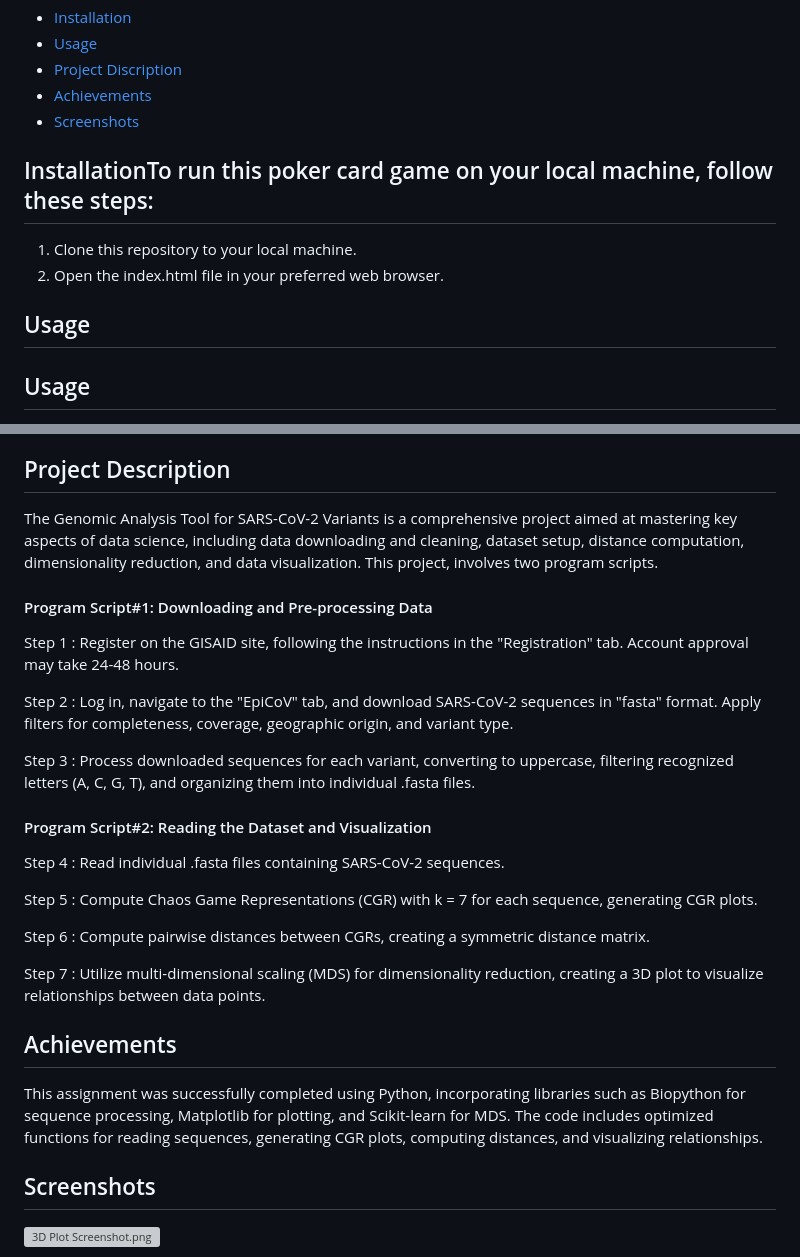
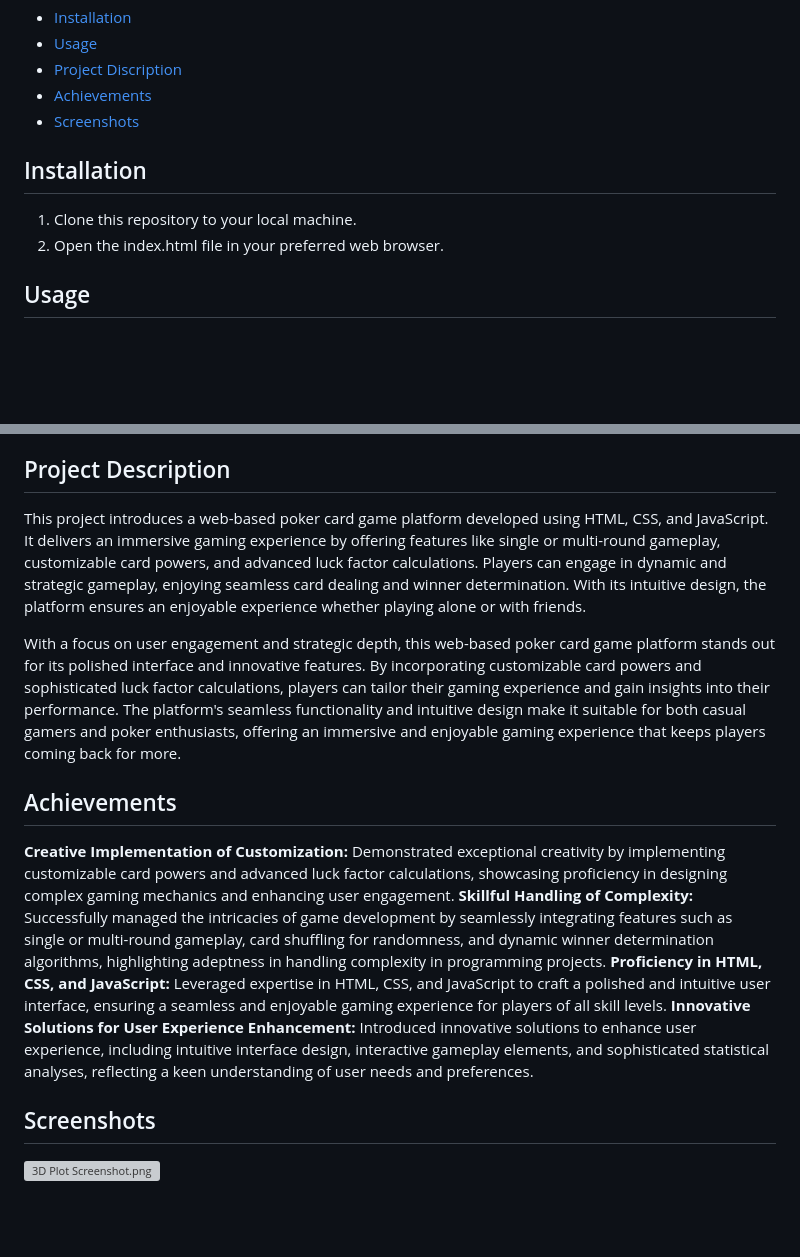
Before and after one commit to Abhimanyu1rana/Online-Poker-Platform-Innovative-Card-Gaming-Experience, a Markdown page: README.md, 2 parts joined by grey strips. Rendered like a GitHub page; blank space fills up the shorter version; grey boxes are pictures that could not be loaded.

```diff
--- a/README.md
+++ b/README.md
@@ -12,13 +12,10 @@ Developed a web-based poker card game platform using HTML, CSS, and JavaScript,
 - [Achievements](#Achievements)
 - [Screenshots](#Screenshots)
 
-## InstallationTo run this poker card game on your local machine, follow these steps:
-
+## Installation
 1. Clone this repository to your local machine.
 2. Open the index.html file in your preferred web browser.
 
-
-## Usage
 ## Usage
 1. **Single Deal**: Click on the "Single Deal" button to deal cards for a single round. This option is suitable for quick games or practice sessions.
 
@@ -35,26 +32,14 @@ Developed a web-based poker card game platform using HTML, CSS, and JavaScript,
 7. **Enjoying the Experience**: Sit back, relax, and enjoy playing poker in a convenient and user-friendly online environment. Whether you're playing solo or with friends, this platform offers an immersive gaming experience that guarantees entertainment.
 
 ## Project Description
-The Genomic Analysis Tool for SARS-CoV-2 Variants is a comprehensive project aimed at mastering key aspects of data science, including data downloading and cleaning, dataset setup, distance computation, dimensionality reduction, and data visualization. This project, involves two program scripts.
+This project introduces a web-based poker card game platform developed using HTML, CSS, and JavaScript. It delivers an immersive gaming experience by offering features like single or multi-round gameplay, customizable card powers, and advanced luck factor calculations. Players can engage in dynamic and strategic gameplay, enjoying seamless card dealing and winner determination. With its intuitive design, the platform ensures an enjoyable experience whether playing alone or with friends.
 
-#### Program Script#1: Downloading and Pre-processing Data
-Step 1 : Register on the GISAID site, following the instructions in the "Registration" tab. Account approval may take 24-48 hours.
-
-Step 2 : Log in, navigate to the "EpiCoV" tab, and download SARS-CoV-2 sequences in "fasta" format. Apply filters for completeness, coverage, geographic origin, and variant type.
-
-Step 3 : Process downloaded sequences for each variant, converting to uppercase, filtering recognized letters (A, C, G, T), and organizing them into individual .fasta files.
-
-#### Program Script#2: Reading the Dataset and Visualization
-Step 4 : Read individual .fasta files containing SARS-CoV-2 sequences.
-
-Step 5 : Compute Chaos Game Representations (CGR) with k = 7 for each sequence, generating CGR plots.
-
-Step 6 : Compute pairwise distances between CGRs, creating a symmetric distance matrix.
-
-Step 7 : Utilize multi-dimensional scaling (MDS) for dimensionality reduction, creating a 3D plot to visualize relationships between data points.
+With a focus on user engagement and strategic depth, this web-based poker card game platform stands out for its polished interface and innovative features. By incorporating customizable card powers and sophisticated luck factor calculations, players can tailor their gaming experience and gain insights into their performance. The platform's seamless functionality and intuitive design make it suitable for both casual gamers and poker enthusiasts, offering an immersive and enjoyable gaming experience that keeps players coming back for more.
 
 ## Achievements
-This assignment was successfully completed using Python, incorporating libraries such as Biopython for sequence processing, Matplotlib for plotting, and Scikit-learn for MDS. The code includes optimized functions for reading sequences, generating CGR plots, computing distances, and visualizing relationships.
-
+**Creative Implementation of Customization:** Demonstrated exceptional creativity by implementing customizable card powers and advanced luck factor calculations, showcasing proficiency in designing complex gaming mechanics and enhancing user engagement.
+**Skillful Handling of Complexity:** Successfully managed the intricacies of game development by seamlessly integrating features such as single or multi-round gameplay, card shuffling for randomness, and dynamic winner determination algorithms, highlighting adeptness in handling complexity in programming projects.
+**Proficiency in HTML, CSS, and JavaScript:** Leveraged expertise in HTML, CSS, and JavaScript to craft a polished and intuitive user interface, ensuring a seamless and enjoyable gaming experience for players of all skill levels.
+**Innovative Solutions for User Experience Enhancement:** Introduced innovative solutions to enhance user experience, including intuitive interface design, interactive gameplay elements, and sophisticated statistical analyses, reflecting a keen understanding of user needs and preferences.
 ## Screenshots
 ![3D Plot Screenshot.png](3D%20Plot%20Screenshot.png)
```
